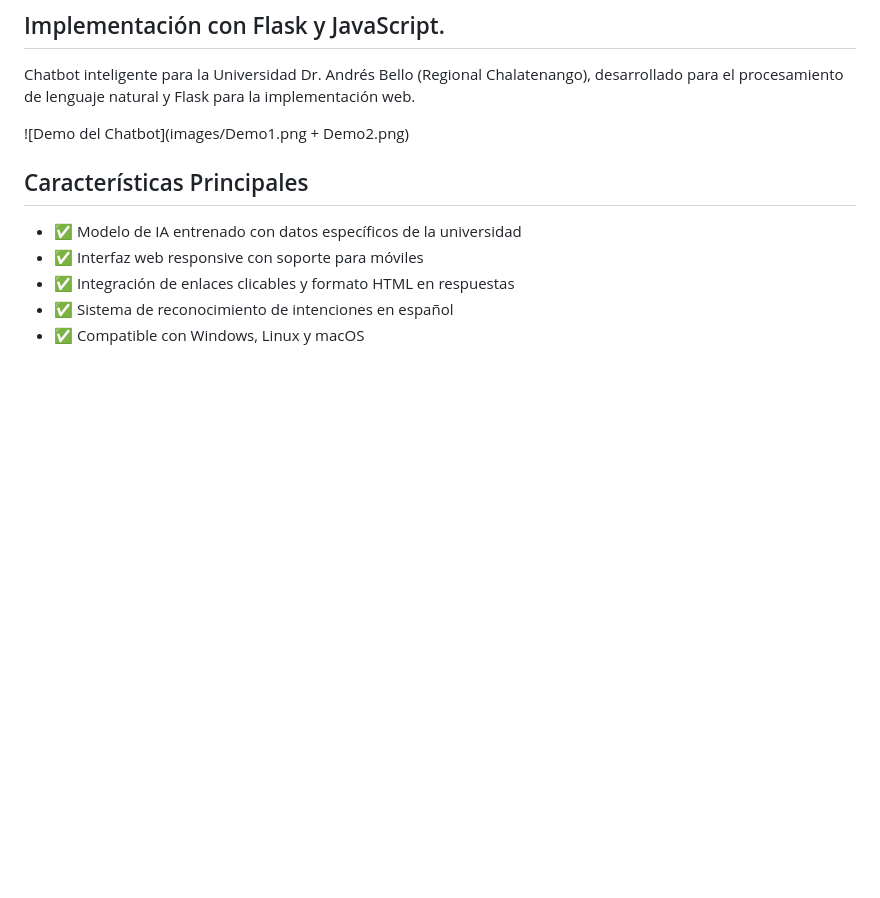
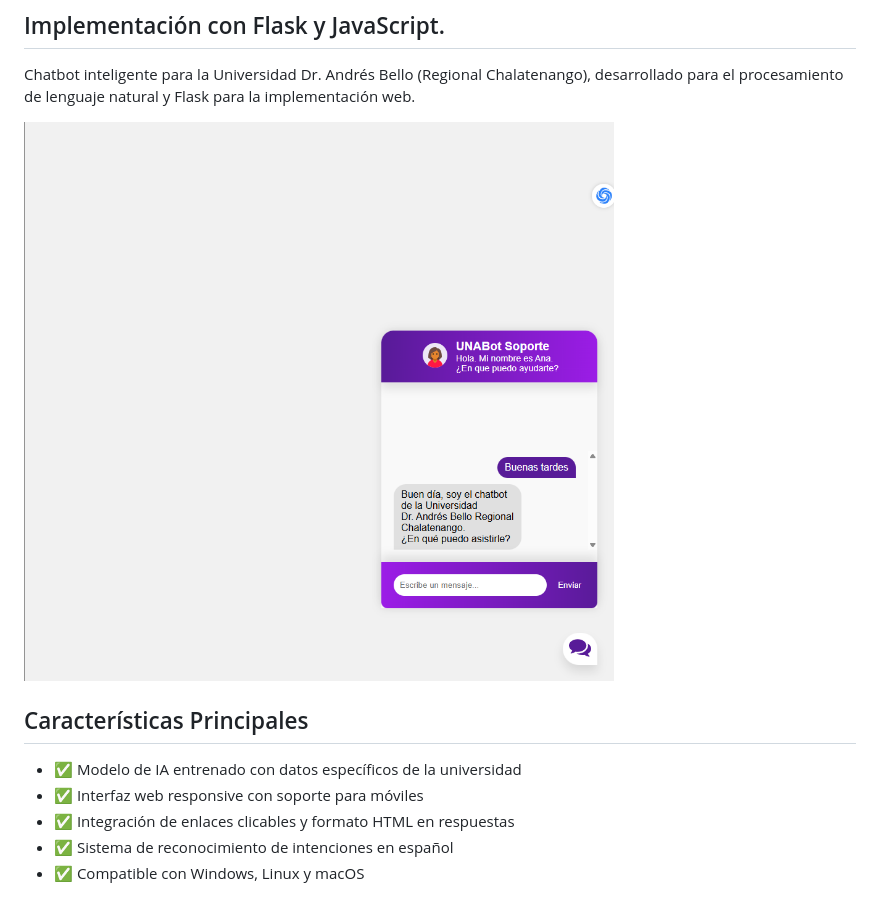
Before and after one commit to CastroFR/UNABotCH-Ana, a Markdown page: README.md, the part around the change. Rendered like a GitHub page; blank space fills up the shorter version.

Commit message:
Actualización del README con nueva documentación

```diff
--- a/README.md
+++ b/README.md
@@ -3,7 +3,7 @@
 
 Chatbot inteligente para la Universidad Dr. Andrés Bello (Regional Chalatenango), desarrollado para el procesamiento de lenguaje natural y Flask para la implementación web.
 
-![Demo del Chatbot](images/Demo1.png + Demo2.png)
+![Demo del Chatbot](images/Demo2.png)
 
 ## Características Principales
 - ✅ Modelo de IA entrenado con datos específicos de la universidad
```
Also changed, not shown: static/images/fondo_img.jpg (added), static/images/icono_mensaje.jpg (added), static/images/logo-unab.jpg (added), 2 other files.
